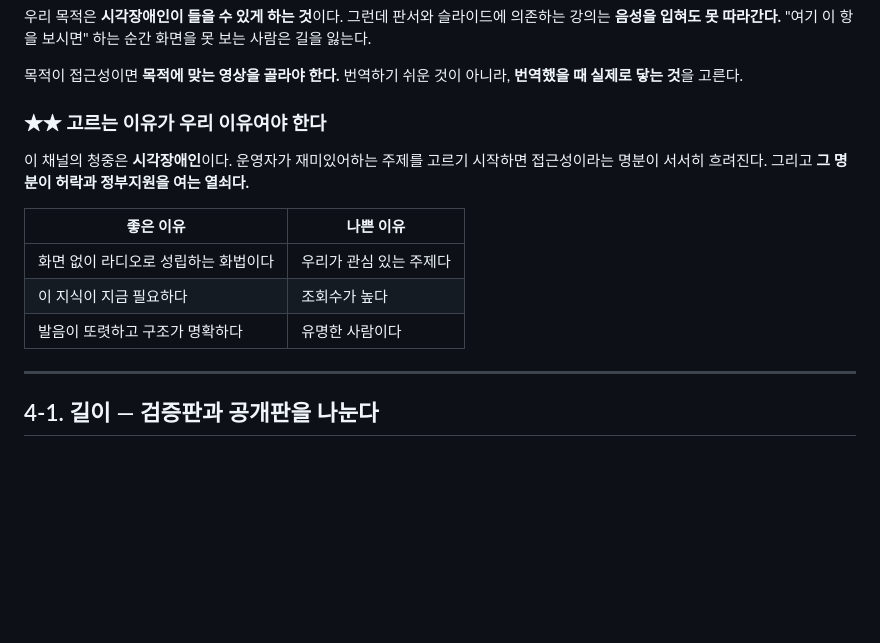
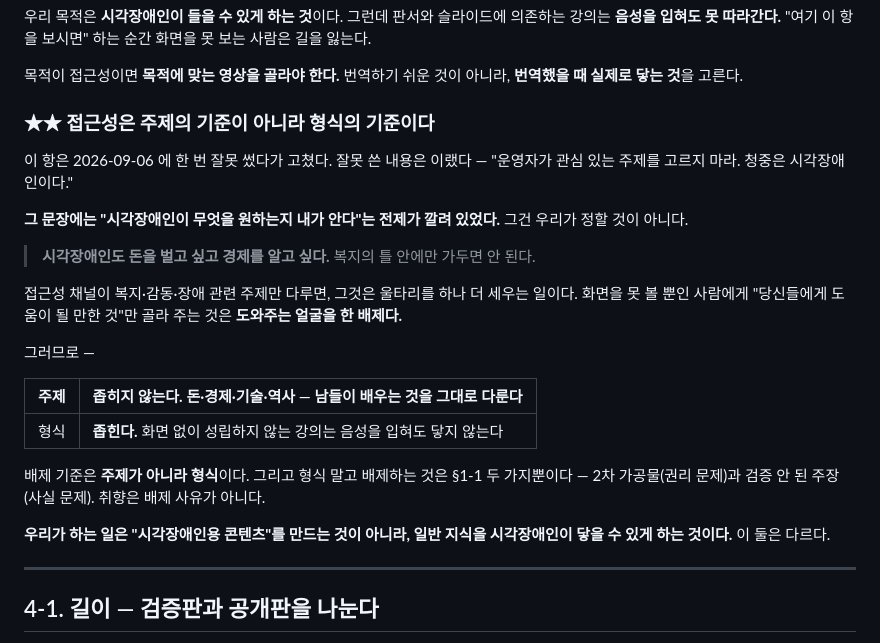
Before and after one commit to jeon0112/mimi, a Markdown page: aicc/dubbing/00_소스와_라이선스.md, the part around the change. Rendered like a GitHub page; blank space fills up the shorter version.

Commit message:
docs: 정정 — 접근성은 주제가 아니라 형식의 기준이다
앞서 "운영자가 관심 있는 주제를 고르지 마라"고 썼는데, 그 문장에는
"시각장애인이 무엇을 원하는지 내가 안다"는 전제가 깔려 있었다.
우리가 정할 것이 아니다.

접근성 채널이 복지·감동·장애 관련 주제만 다루면 울타리를 하나 더 세우는
일이 된다. 화면을 못 볼 뿐인 사람에게 "도움이 될 만한 것"만 골라 주는 것은
도와주는 얼굴을 한 배제다.

주제는 좁히지 않는다. 형식만 좁힌다. 그밖의 배제는 2차 가공물(권리)과
검증 안 된 주장(사실) 둘뿐이고 취향은 배제 사유가 아니다.

우리가 하는 일은 "시각장애인용 콘텐츠"를 만드는 것이 아니라, 일반 지식을
시각장애인이 닿을 수 있게 하는 것이다.

Co-Authored-By: Claude Opus 5 <noreply@anthropic.com>
Claude-Session: https://claude.ai/code/session_01PJAC3aiFxjikomx6tbweEF

```diff
--- a/aicc/dubbing/00_소스와_라이선스.md
+++ b/aicc/dubbing/00_소스와_라이선스.md
@@ -174,17 +174,33 @@ BY 는 전부에 붙어 있다. 영상 안(도입·말미)과 설명란 **양쪽
 목적이 접근성이면 **목적에 맞는 영상을 골라야 한다.**
 번역하기 쉬운 것이 아니라, **번역했을 때 실제로 닿는 것**을 고른다.
 
-### ★★ 고르는 이유가 우리 이유여야 한다
+### ★★ 접근성은 **주제**의 기준이 아니라 **형식**의 기준이다
 
-이 채널의 청중은 **시각장애인**이다. 운영자가 재미있어하는 주제를 고르기
-시작하면 접근성이라는 명분이 서서히 흐려진다.
-그리고 **그 명분이 허락과 정부지원을 여는 열쇠다.**
+이 항은 2026-09-06 에 한 번 잘못 썼다가 고쳤다. 잘못 쓴 내용은 이랬다 —
+"운영자가 관심 있는 주제를 고르지 마라. 청중은 시각장애인이다."
 
-| 좋은 이유 | 나쁜 이유 |
+**그 문장에는 "시각장애인이 무엇을 원하는지 내가 안다"는 전제가 깔려 있었다.**
+그건 우리가 정할 것이 아니다.
+
+> **시각장애인도 돈을 벌고 싶고 경제를 알고 싶다.**
+> 복지의 틀 안에만 가두면 안 된다.
+
+접근성 채널이 복지·감동·장애 관련 주제만 다루면, 그것은 울타리를 하나
+더 세우는 일이다. 화면을 못 볼 뿐인 사람에게 "당신들에게 도움이 될 만한 것"만
+골라 주는 것은 **도와주는 얼굴을 한 배제다.**
+
+그러므로 —
+
+| 주제 | **좁히지 않는다.** 돈·경제·기술·역사 — 남들이 배우는 것을 그대로 다룬다 |
 |---|---|
-| 화면 없이 라디오로 성립하는 화법이다 | 우리가 관심 있는 주제다 |
-| 이 지식이 지금 필요하다 | 조회수가 높다 |
-| 발음이 또렷하고 구조가 명확하다 | 유명한 사람이다 |
+| 형식 | **좁힌다.** 화면 없이 성립하지 않는 강의는 음성을 입혀도 닿지 않는다 |
+
+배제 기준은 **주제가 아니라 형식**이다. 그리고 형식 말고 배제하는 것은
+§1-1 두 가지뿐이다 — 2차 가공물(권리 문제)과 검증 안 된 주장(사실 문제).
+취향은 배제 사유가 아니다.
+
+**우리가 하는 일은 "시각장애인용 콘텐츠"를 만드는 것이 아니라,
+일반 지식을 시각장애인이 닿을 수 있게 하는 것이다.** 이 둘은 다르다.
 
 ---
 
```
